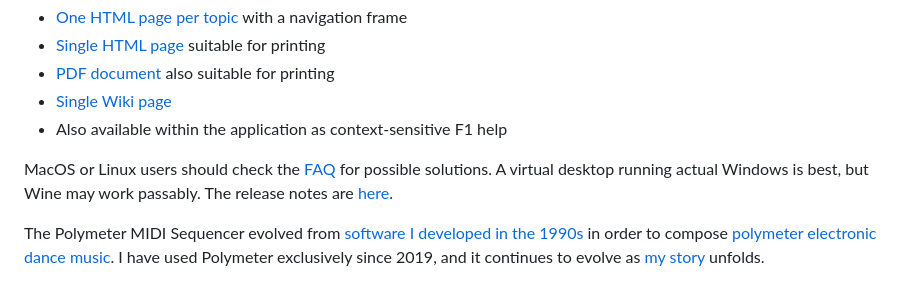
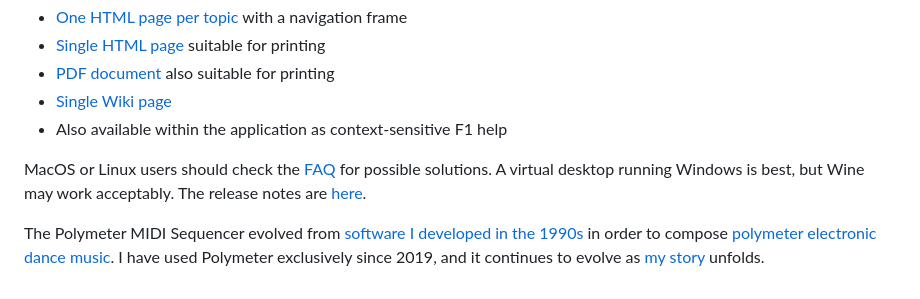
Before and after one commit to victimofleisure/Polymeter, a Markdown page: README.md, the part around the change. GitHub-like rendering.

```diff
--- a/README.md
+++ b/README.md
@@ -15,6 +15,6 @@ The Polymeter MIDI Sequencer has its own [website](https://victimofleisure.githu
 * [Single Wiki page](https://github.com/victimofleisure/Polymeter/wiki)
 * Also available within the application as context-sensitive F1 help
 
-MacOS or Linux users should check the [FAQ](https://victimofleisure.github.io/Polymeter/faq.html) for possible solutions. A  virtual desktop running actual Windows is best, but Wine may work passably. The release notes are [here](https://victimofleisure.github.io/Polymeter/relnotes.html).
+MacOS or Linux users should check the [FAQ](https://victimofleisure.github.io/Polymeter/faq.html) for possible solutions. A virtual desktop running Windows is best, but Wine may work acceptably. The release notes are [here](https://victimofleisure.github.io/Polymeter/relnotes.html).
 
 The Polymeter MIDI Sequencer evolved from [software I developed in the 1990s](https://victimofleisure.github.io/Polymeter/gallery/bongo.html) in order to compose [polymeter electronic dance music](https://victimofleisure.github.io/Polymeter/tools/tracks.html). I have used Polymeter exclusively since 2019, and it continues to evolve as [my story](https://victimofleisure.github.io/) unfolds.
```
